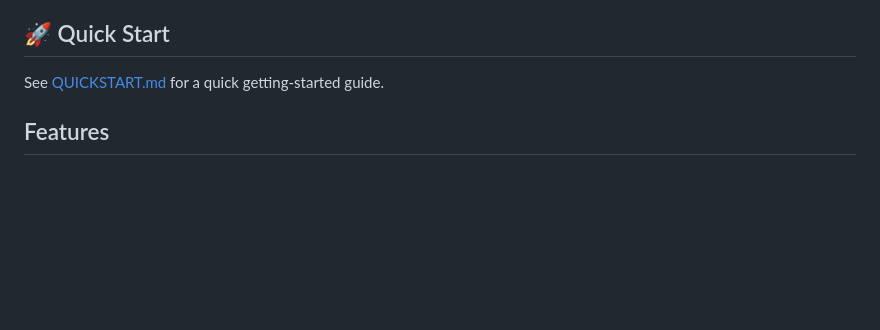
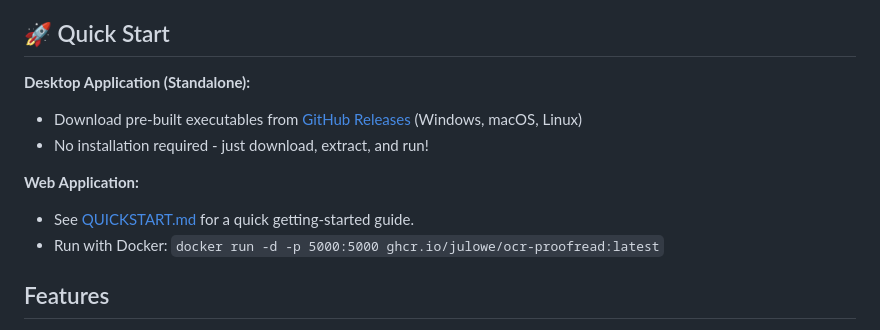
Before and after one commit to julowe/ocr-proofread, a Markdown page: README.md, the part around one of its changes. GitHub-like rendering; blank space fills up the shorter version.

```diff
--- a/README.md
+++ b/README.md
@@ -4,7 +4,13 @@ A comprehensive application for proofreading, editing, and outputting hOCR forma
 
 ## 🚀 Quick Start
 
-See [QUICKSTART.md](QUICKSTART.md) for a quick getting-started guide.
+**Desktop Application (Standalone):**
+- Download pre-built executables from [GitHub Releases](https://github.com/julowe/ocr-proofread/releases) (Windows, macOS, Linux)
+- No installation required - just download, extract, and run!
+
+**Web Application:**
+- See [QUICKSTART.md](QUICKSTART.md) for a quick getting-started guide.
+- Run with Docker: `docker run -d -p 5000:5000 ghcr.io/julowe/ocr-proofread:latest`
 
 ## Features
 
```
Also changed, not shown: other parts of README.md (+54 -3 lines).
